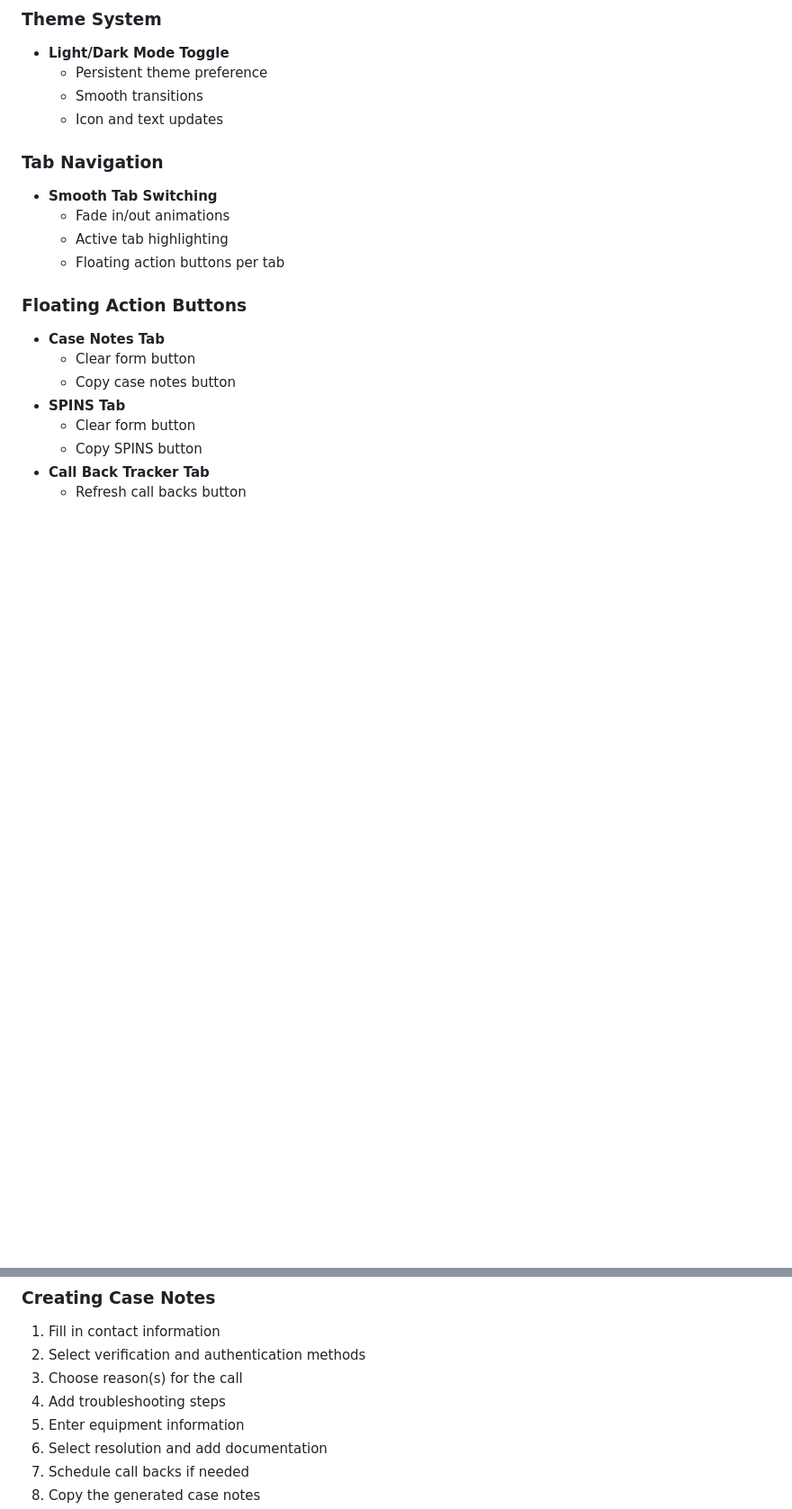
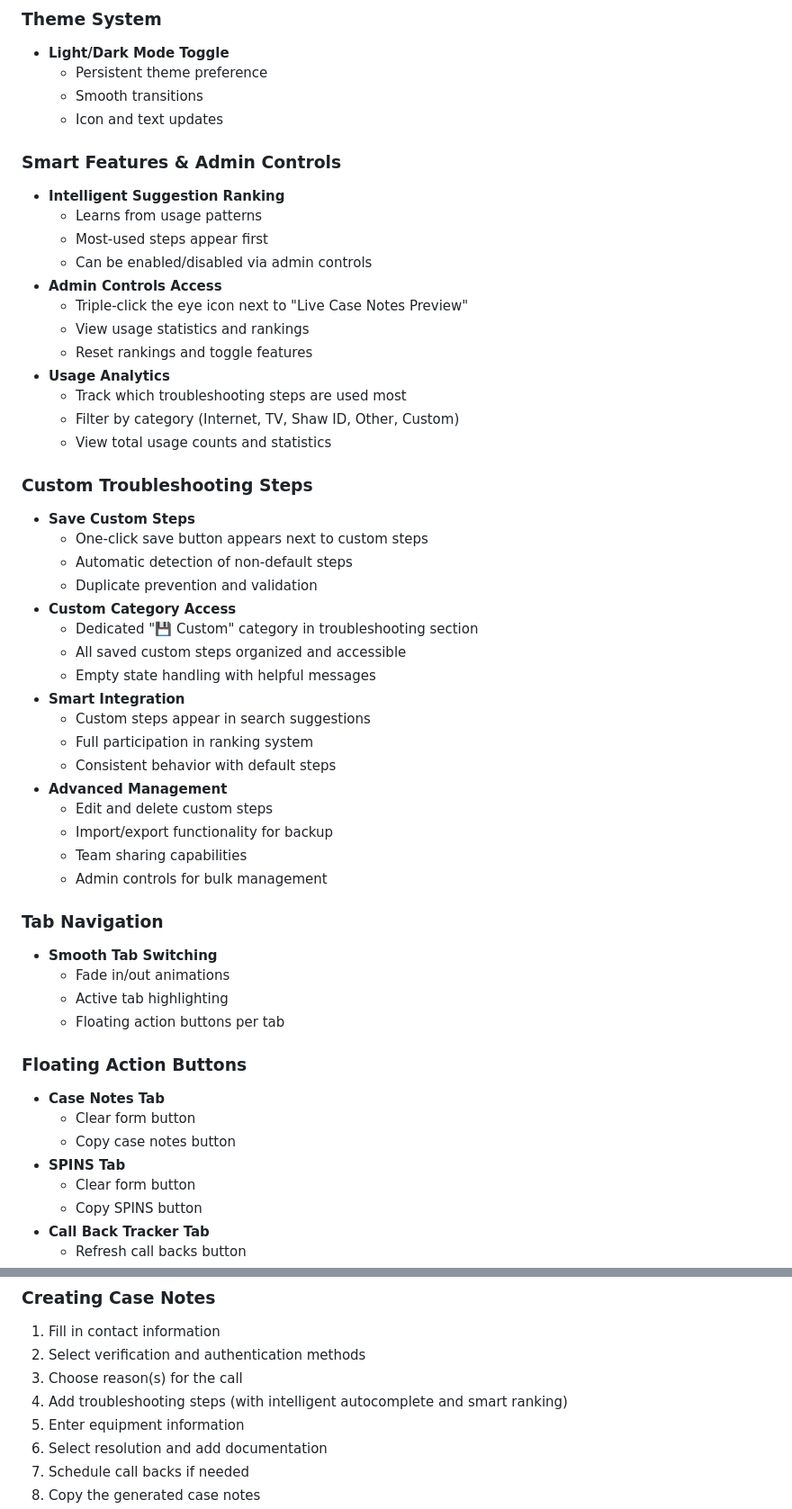
Before and after one commit to hoz-efa/casecraft, a Markdown page: README.md, 2 parts joined by grey strips. Shown: that part at 90% size. GitHub-like rendering; blank space fills up the shorter version.

```diff
--- a/README.md
+++ b/README.md
@@ -121,6 +131,39 @@ A comprehensive web application for generating professional case notes and SPINS
   - Persistent theme preference
   - Smooth transitions
   - Icon and text updates
+
+### Smart Features & Admin Controls
+- **Intelligent Suggestion Ranking**
+  - Learns from usage patterns
+  - Most-used steps appear first
+  - Can be enabled/disabled via admin controls
+- **Admin Controls Access**
+  - Triple-click the eye icon next to "Live Case Notes Preview"
+  - View usage statistics and rankings
+  - Reset rankings and toggle features
+- **Usage Analytics**
+  - Track which troubleshooting steps are used most
+  - Filter by category (Internet, TV, Shaw ID, Other, Custom)
+  - View total usage counts and statistics
+
+### Custom Troubleshooting Steps
+- **Save Custom Steps**
+  - One-click save button appears next to custom steps
+  - Automatic detection of non-default steps
+  - Duplicate prevention and validation
+- **Custom Category Access**
+  - Dedicated "💾 Custom" category in troubleshooting section
+  - All saved custom steps organized and accessible
+  - Empty state handling with helpful messages
+- **Smart Integration**
+  - Custom steps appear in search suggestions
+  - Full participation in ranking system
+  - Consistent behavior with default steps
+- **Advanced Management**
+  - Edit and delete custom steps
+  - Import/export functionality for backup
+  - Team sharing capabilities
+  - Admin controls for bulk management
 
 ### Tab Navigation
 - **Smooth Tab Switching**
@@ -219,7 +262,7 @@ A comprehensive web application for generating professional case notes and SPINS
 1. Fill in contact information
 2. Select verification and authentication methods
 3. Choose reason(s) for the call
-4. Add troubleshooting steps
+4. Add troubleshooting steps (with intelligent autocomplete and smart ranking)
 5. Enter equipment information
 6. Select resolution and add documentation
 7. Schedule call backs if needed
```
Also changed, not shown: other parts of README.md (+10 -0 lines).
